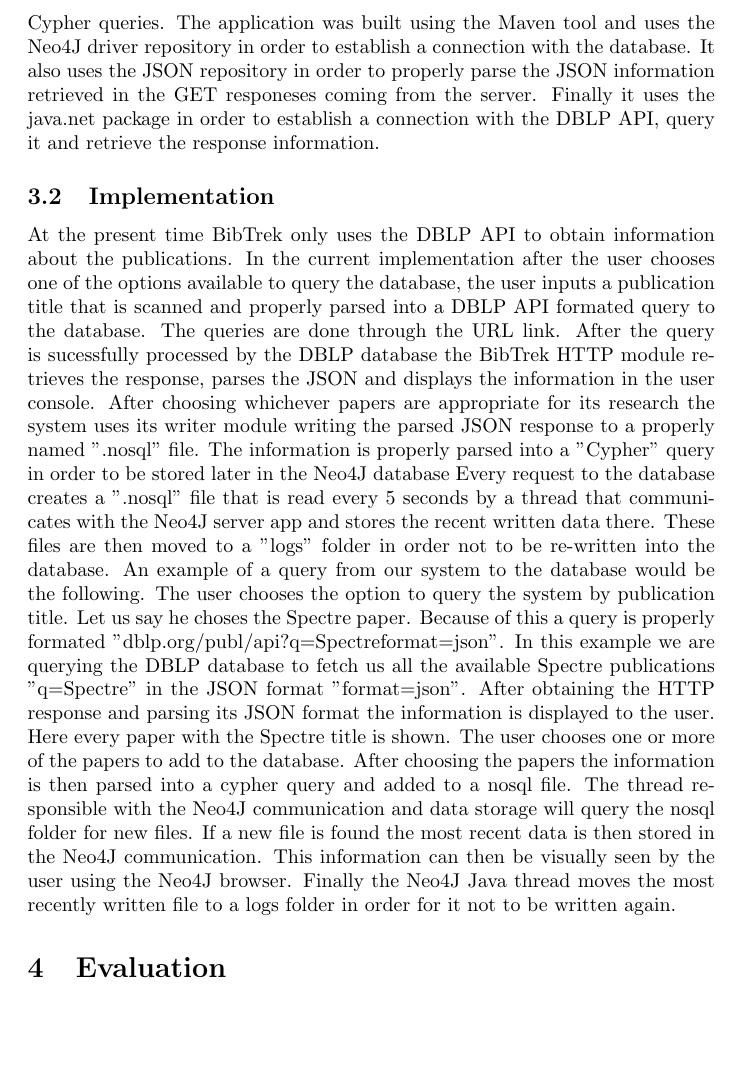
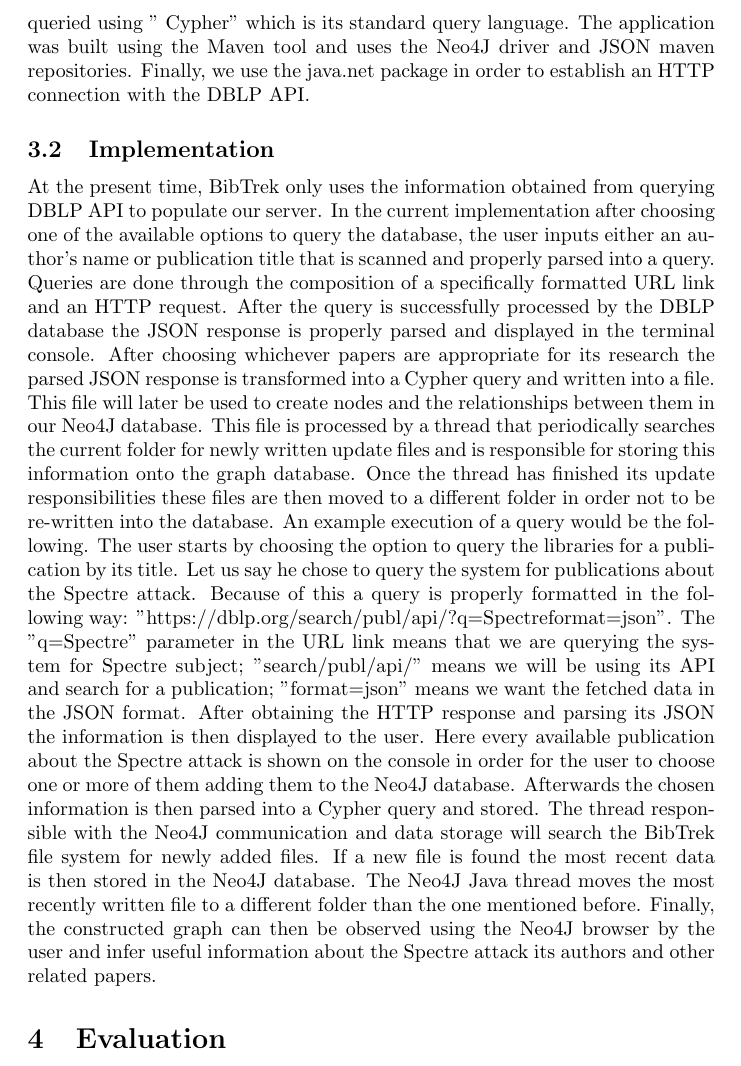
Before and after one commit to inesc-id/BibTrek, a LaTeX document (article/article.tex): part of page 3 of 3, cut at the place of the change, the shorter picture padded with empty space. Compiled offline with pdfLaTeX.

Commit message:
Phrase reconstruction

```diff
--- a/article/article.tex
+++ b/article/article.tex
@@ -23,10 +23,11 @@
 (Sketch)
 #Write a brief introduction. Maybe use the text that I used above but here instead
 \subsection{Design}
-The BibTrek application was written using the Java programming language mainly due to the fact that it is ubiqutuous on modern-day computing systems. The database module uses Neo4J and requires us to have either a local or remote instance running it. The connection of the JVM to the Neo4J is made using the BOLT protocol on the network port: 7687. The API information is retrieved and parsed in the offered JSON format option due to its lightweight format and overall flexibility. The information in the database server is addressed using Cypher queries. The application was built using the Maven tool and uses the Neo4J driver repository in order to establish a connection with the database. It also uses the JSON repository in order to properly parse the JSON information retrieved in the GET responeses coming from the server. Finally it uses the java.net package in order to establish a connection with the DBLP API, query it and retrieve the response information.
+The BibTrek application was written using the Java programming language mainly due to the fact that it is ubiquitous on modern-day computing systems. The database module uses Neo4J and requires us to have either a local or remote instance running it. The connection of the JVM to the Neo4J is made using the BOLT protocol on the network port: 7687. The JSON format was chosen as the way to retrieve the information from the DBLP database using the API due to it being lightweight and having overall great flexibility. The Neo4J database is queried using "
+Cypher" which is its standard query language. The application was built using the Maven tool and uses the Neo4J driver and JSON maven repositories. Finally, we use the java.net package in order to establish an HTTP connection with the DBLP API.
 
 \subsection{Implementation}
-At the present time BibTrek only uses the DBLP API to obtain information about the publications. In the current implementation after the user chooses one of the options available to query the database, the user inputs a publication title that is scanned and properly parsed into a DBLP API formated query to the database. The queries are done through the URL link. After the query is sucessfully processed by the DBLP database the BibTrek HTTP module retrieves the response, parses the JSON and displays the information in the user console. After choosing whichever papers are appropriate for its research the system uses its writer module writing the parsed JSON response to a properly named ".nosql" file. The information is properly parsed into a "Cypher" query in order to be stored later in the Neo4J database Every request to the database creates a ".nosql" file that is read every 5 seconds by a thread that communicates with the Neo4J server app and stores the recent written data there. These files are then moved to a "logs" folder in order not to be re-written into the database. An example of a query from our system to the database would be the following. The user chooses the option to query the system by publication title. Let us say he choses the Spectre paper. Because of this a query is properly formated "dblp.org/publ/api?q=Spectre&format=json". In this example we are querying the DBLP database to fetch us all the available Spectre publications "q=Spectre" in the JSON format "format=json". After obtaining the HTTP response and parsing its JSON format the information is displayed to the user. Here every paper with the Spectre title is shown. The user chooses one or more of the papers to add to the database. After choosing the papers the information is then parsed into a cypher query and added to a nosql file. The thread responsible with the Neo4J communication and data storage will query the nosql folder for new files. If a new file is found the most recent data is then stored in the Neo4J communication. This information can then be visually seen by the user using the Neo4J browser. Finally the Neo4J Java thread moves the most recently written file to a logs folder in order for it not to be written again.
+At the present time, BibTrek only uses the information obtained from querying DBLP API to populate our server. In the current implementation after choosing one of the available options to query the database, the user inputs either an author's name or publication title that is scanned and properly parsed into a query. Queries are done through the composition of a specifically formatted URL link and an HTTP request. After the query is successfully processed by the DBLP database the JSON response is properly parsed and displayed in the terminal console. After choosing whichever papers are appropriate for its research the parsed JSON response is transformed into a Cypher query and written into a file. This file will later be used to create nodes and the relationships between them in our Neo4J database. This file is processed by a thread that periodically searches the current folder for newly written update files and is responsible for storing this information onto the graph database. Once the thread has finished its update responsibilities these files are then moved to a different folder in order not to be re-written into the database. An example execution of a query would be the following. The user starts by choosing the option to query the libraries for a publication by its title. Let us say he chose to query the system for publications about the Spectre attack. Because of this a query is properly formatted in the following way: "https://dblp.org/search/publ/api/?q=Spectre&format=json". The "q=Spectre" parameter in the URL link means that we are querying the system for Spectre subject; "search/publ/api/" means we will be using its API and search for a publication; "&format=json" means we want the fetched data in the JSON format. After obtaining the HTTP response and parsing its JSON the information is then displayed to the user. Here every available publication about the Spectre attack is shown on the console in order for the user to choose one or more of them adding them to the Neo4J database. Afterwards the chosen information is then parsed into a Cypher query and stored. The thread responsible with the Neo4J communication and data storage will search the BibTrek file system for newly added files. If a new file is found the most recent data is then stored in the Neo4J database. The Neo4J Java thread moves the most recently written file to a different folder than the one mentioned before. Finally, the constructed graph can then be observed using the Neo4J browser by the user and infer useful information about the Spectre attack its authors and other related papers.
 
 \section{Evaluation}
 #Yet to be written
```
